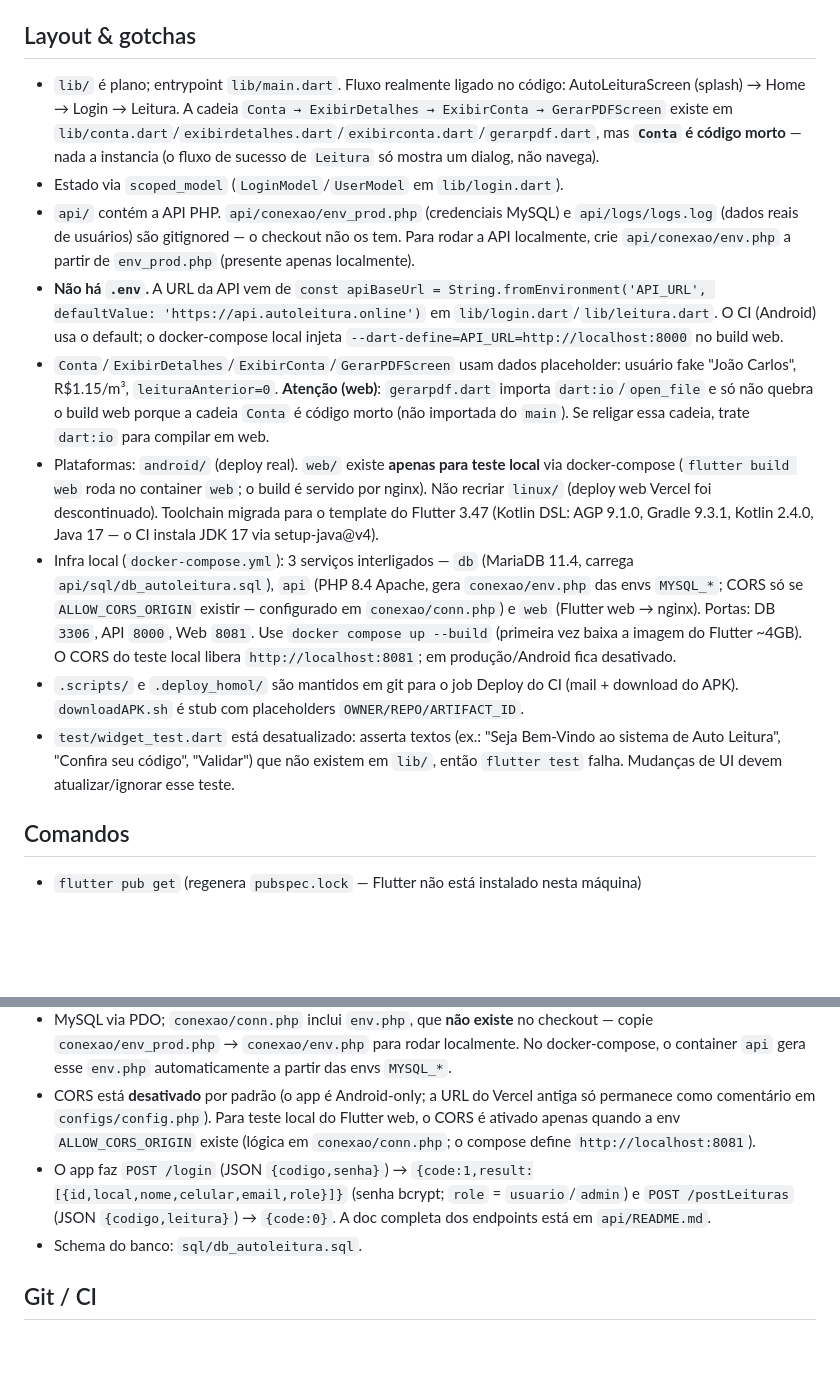
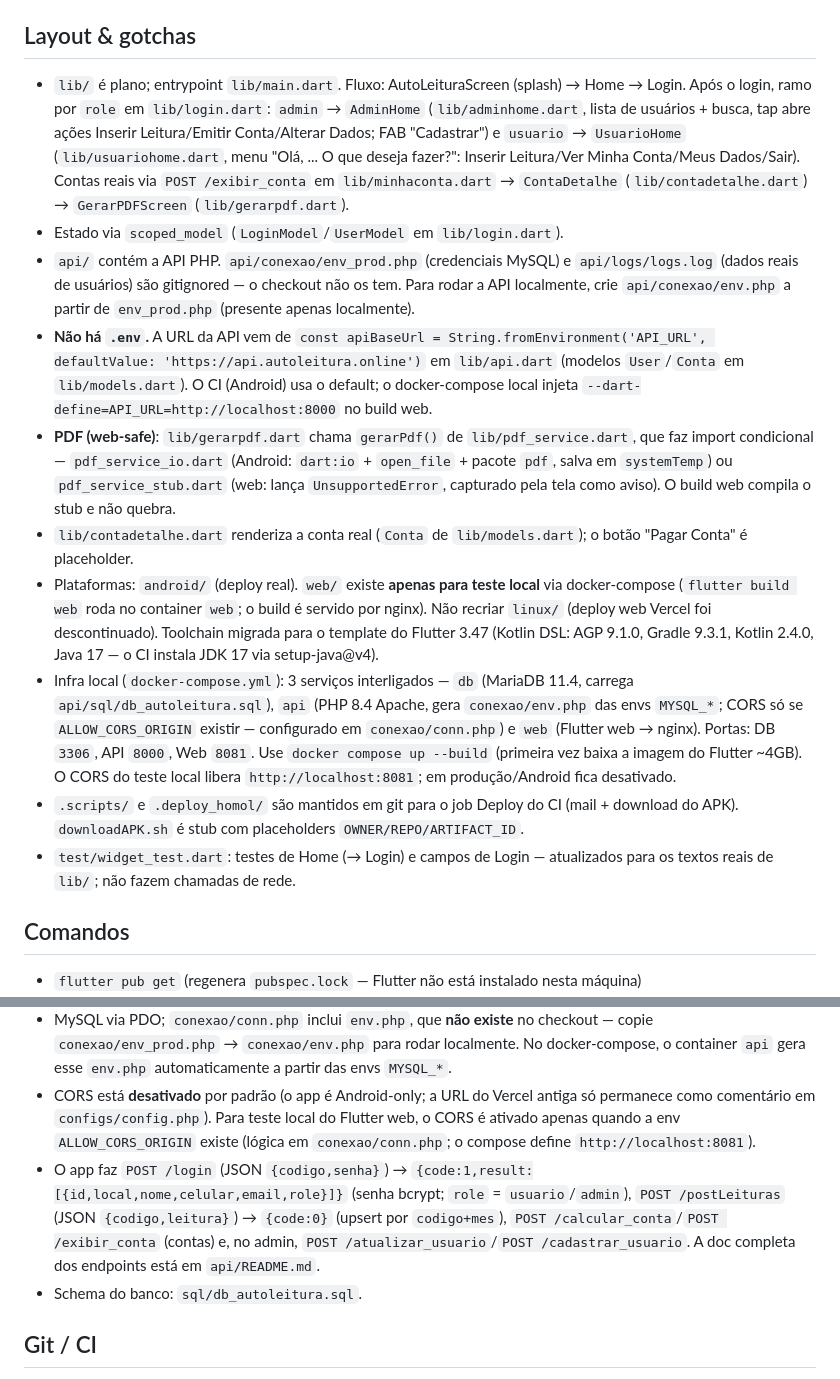
Before and after one commit to linxops/AutoLeitura, a Markdown page: AGENTS.md, 2 parts joined by grey strips. GitHub-like rendering; blank space fills up the shorter version.

Commit message:
📚 docs(app): documenta novas telas, PDF web-safe e endpoints de usuario

```diff
--- a/AGENTS.md
+++ b/AGENTS.md
@@ -4,15 +4,16 @@ App Flutter (`autoleitura`) Android-only, com a API PHP em `api/` (antes um repo
 
 ## Layout & gotchas
 
-- `lib/` é plano; entrypoint `lib/main.dart`. Fluxo realmente ligado no código: AutoLeituraScreen (splash) → Home → Login → Leitura. A cadeia `Conta → ExibirDetalhes → ExibirConta → GerarPDFScreen` existe em `lib/conta.dart`/`exibirdetalhes.dart`/`exibirconta.dart`/`gerarpdf.dart`, mas **`Conta` é código morto** — nada a instancia (o fluxo de sucesso de `Leitura` só mostra um dialog, não navega).
+- `lib/` é plano; entrypoint `lib/main.dart`. Fluxo: AutoLeituraScreen (splash) → Home → Login. Após o login, ramo por `role` em `lib/login.dart`: `admin` → `AdminHome` (`lib/adminhome.dart`, lista de usuários + busca, tap abre ações Inserir Leitura/Emitir Conta/Alterar Dados; FAB "Cadastrar") e `usuario` → `UsuarioHome` (`lib/usuariohome.dart`, menu "Olá, ... O que deseja fazer?": Inserir Leitura/Ver Minha Conta/Meus Dados/Sair). Contas reais via `POST /exibir_conta` em `lib/minhaconta.dart` → `ContaDetalhe` (`lib/contadetalhe.dart`) → `GerarPDFScreen` (`lib/gerarpdf.dart`).
 - Estado via `scoped_model` (`LoginModel`/`UserModel` em `lib/login.dart`).
 - `api/` contém a API PHP. `api/conexao/env_prod.php` (credenciais MySQL) e `api/logs/logs.log` (dados reais de usuários) são gitignored — o checkout não os tem. Para rodar a API localmente, crie `api/conexao/env.php` a partir de `env_prod.php` (presente apenas localmente).
-- **Não há `.env`.** A URL da API vem de `const apiBaseUrl = String.fromEnvironment('API_URL', defaultValue: 'https://api.autoleitura.online')` em `lib/login.dart`/`lib/leitura.dart`. O CI (Android) usa o default; o docker-compose local injeta `--dart-define=API_URL=http://localhost:8000` no build web.
-- `Conta`/`ExibirDetalhes`/`ExibirConta`/`GerarPDFScreen` usam dados placeholder: usuário fake "João Carlos", R$1.15/m³, `leituraAnterior=0`. **Atenção (web)**: `gerarpdf.dart` importa `dart:io`/`open_file` e só não quebra o build web porque a cadeia `Conta` é código morto (não importada do `main`). Se religar essa cadeia, trate `dart:io` para compilar em web.
+- **Não há `.env`.** A URL da API vem de `const apiBaseUrl = String.fromEnvironment('API_URL', defaultValue: 'https://api.autoleitura.online')` em `lib/api.dart` (modelos `User`/`Conta` em `lib/models.dart`). O CI (Android) usa o default; o docker-compose local injeta `--dart-define=API_URL=http://localhost:8000` no build web.
+- **PDF (web-safe)**: `lib/gerarpdf.dart` chama `gerarPdf()` de `lib/pdf_service.dart`, que faz import condicional — `pdf_service_io.dart` (Android: `dart:io` + `open_file` + pacote `pdf`, salva em `systemTemp`) ou `pdf_service_stub.dart` (web: lança `UnsupportedError`, capturado pela tela como aviso). O build web compila o stub e não quebra.
+- `lib/contadetalhe.dart` renderiza a conta real (`Conta` de `lib/models.dart`); o botão "Pagar Conta" é placeholder.
 - Plataformas: `android/` (deploy real). `web/` existe **apenas para teste local** via docker-compose (`flutter build web` roda no container `web`; o build é servido por nginx). Não recriar `linux/` (deploy web Vercel foi descontinuado). Toolchain migrada para o template do Flutter 3.47 (Kotlin DSL: AGP 9.1.0, Gradle 9.3.1, Kotlin 2.4.0, Java 17 — o CI instala JDK 17 via setup-java@v4).
 - Infra local (`docker-compose.yml`): 3 serviços interligados — `db` (MariaDB 11.4, carrega `api/sql/db_autoleitura.sql`), `api` (PHP 8.4 Apache, gera `conexao/env.php` das envs `MYSQL_*`; CORS só se `ALLOW_CORS_ORIGIN` existir — configurado em `conexao/conn.php`) e `web` (Flutter web → nginx). Portas: DB `3306`, API `8000`, Web `8081`. Use `docker compose up --build` (primeira vez baixa a imagem do Flutter ~4GB). O CORS do teste local libera `http://localhost:8081`; em produção/Android fica desativado.
 - `.scripts/` e `.deploy_homol/` são mantidos em git para o job Deploy do CI (mail + download do APK). `downloadAPK.sh` é stub com placeholders `OWNER/REPO/ARTIFACT_ID`.
-- `test/widget_test.dart` está desatualizado: asserta textos (ex.: "Seja Bem-Vindo ao sistema de Auto Leitura", "Confira seu código", "Validar") que não existem em `lib/`, então `flutter test` falha. Mudanças de UI devem atualizar/ignorar esse teste.
+- `test/widget_test.dart`: testes de Home (→ Login) e campos de Login — atualizados para os textos reais de `lib/`; não fazem chamadas de rede.
 
 ## Comandos
 
@@ -29,7 +30,7 @@ App Flutter (`autoleitura`) Android-only, com a API PHP em `api/` (antes um repo
 - Respostas: `{"code":0|1,"message":...}` ou `{"code":1,"result":[...]}`.
 - MySQL via PDO; `conexao/conn.php` inclui `env.php`, que **não existe** no checkout — copie `conexao/env_prod.php` → `conexao/env.php` para rodar localmente. No docker-compose, o container `api` gera esse `env.php` automaticamente a partir das envs `MYSQL_*`.
 - CORS está **desativado** por padrão (o app é Android-only; a URL do Vercel antiga só permanece como comentário em `configs/config.php`). Para teste local do Flutter web, o CORS é ativado apenas quando a env `ALLOW_CORS_ORIGIN` existe (lógica em `conexao/conn.php`; o compose define `http://localhost:8081`).
-- O app faz `POST /login` (JSON `{codigo,senha}`) → `{code:1,result:[{id,local,nome,celular,email,role}]}` (senha bcrypt; `role` = `usuario`/`admin`) e `POST /postLeituras` (JSON `{codigo,leitura}`) → `{code:0}`. A doc completa dos endpoints está em `api/README.md`.
+- O app faz `POST /login` (JSON `{codigo,senha}`) → `{code:1,result:[{id,local,nome,celular,email,role}]}` (senha bcrypt; `role` = `usuario`/`admin`), `POST /postLeituras` (JSON `{codigo,leitura}`) → `{code:0}` (upsert por `codigo+mes`), `POST /calcular_conta`/`POST /exibir_conta` (contas) e, no admin, `POST /atualizar_usuario`/`POST /cadastrar_usuario`. A doc completa dos endpoints está em `api/README.md`.
 - Schema do banco: `sql/db_autoleitura.sql`.
 
 ## Git / CI
```
